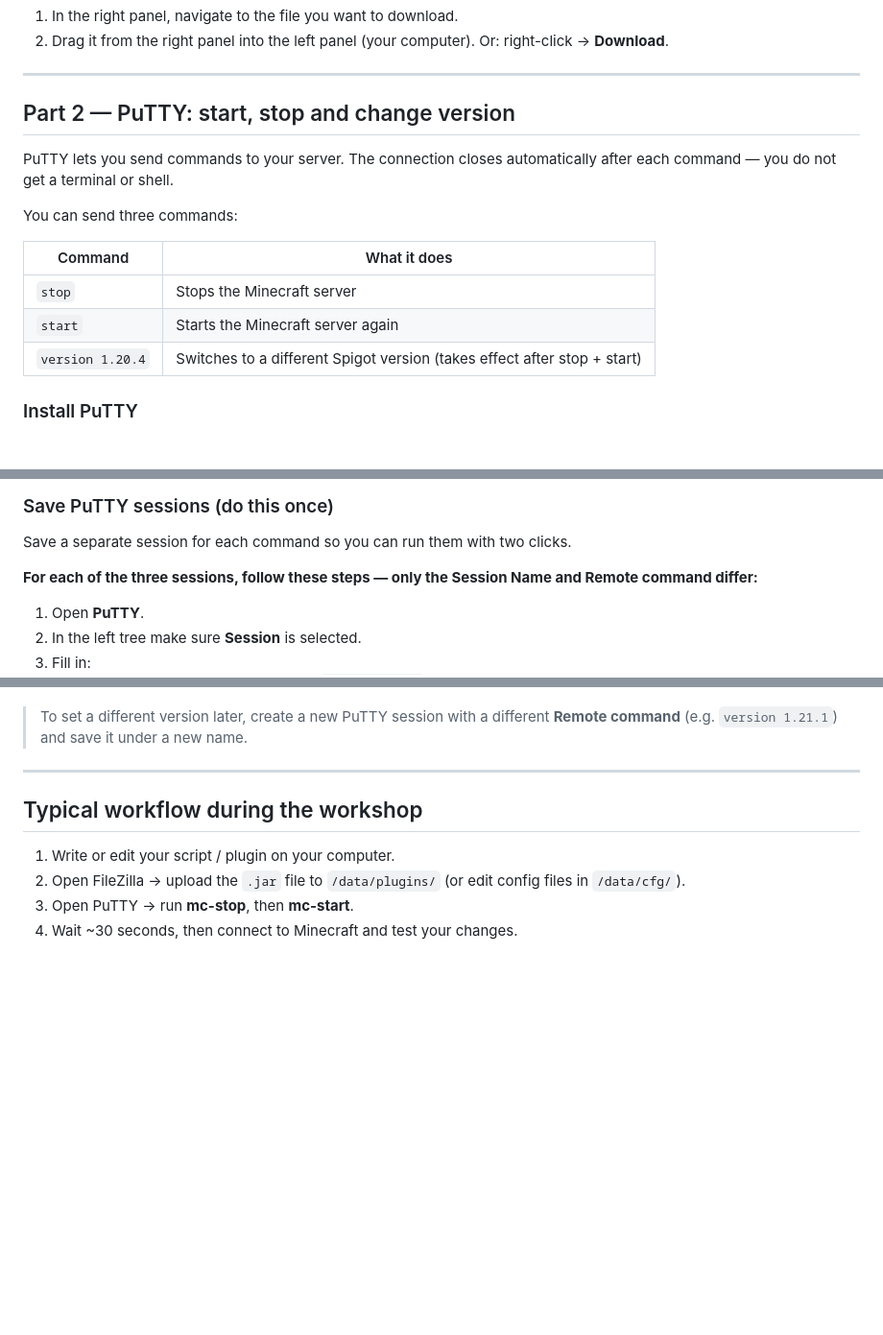
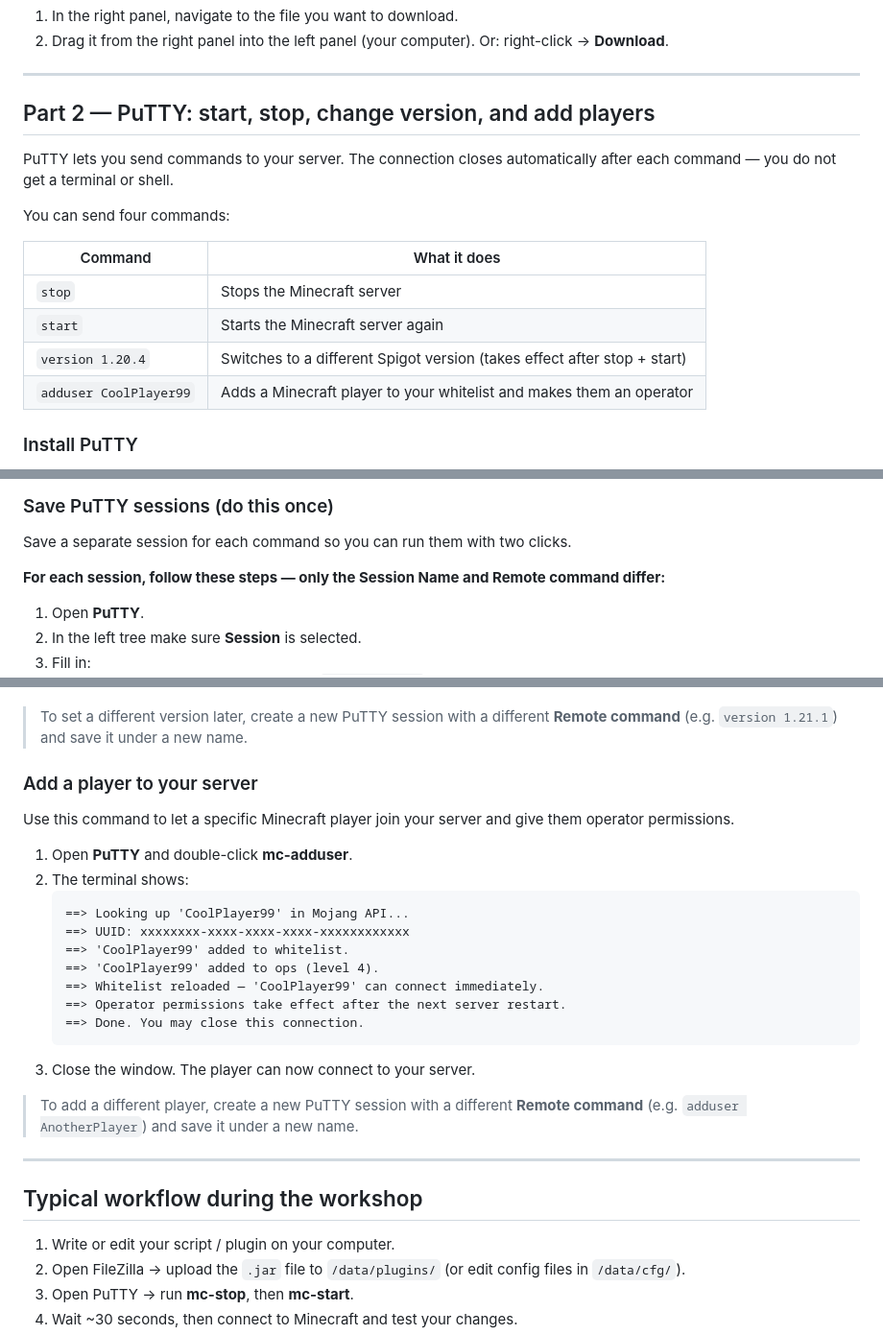
Before and after one commit to cndrbrbr/minecraftHostingServer, a Markdown page: STUDENT.md, 3 parts joined by grey strips. Shown at 96% size. GitHub-like rendering; blank space fills up the shorter version.

````diff
--- a/STUDENT.md
+++ b/STUDENT.md
@@ -111,17 +111,18 @@ After connecting you land directly in your server's data folder `/data/`:
 
 ---
 
-## Part 2 — PuTTY: start, stop and change version
+## Part 2 — PuTTY: start, stop, change version, and add players
 
 PuTTY lets you send commands to your server. The connection closes automatically after each command — you do not get a terminal or shell.
 
-You can send three commands:
+You can send four commands:
 
 | Command | What it does |
 |---------|-------------|
 | `stop` | Stops the Minecraft server |
 | `start` | Starts the Minecraft server again |
 | `version 1.20.4` | Switches to a different Spigot version (takes effect after stop + start) |
+| `adduser CoolPlayer99` | Adds a Minecraft player to your whitelist and makes them an operator |
 
 ### Install PuTTY
 
@@ -146,7 +147,7 @@ You only need to do this once.
 
 Save a separate session for each command so you can run them with two clicks.
 
-**For each of the three sessions, follow these steps — only the Session Name and Remote command differ:**
+**For each session, follow these steps — only the Session Name and Remote command differ:**
 
 1. Open **PuTTY**.
 2. In the left tree make sure **Session** is selected.
@@ -205,6 +207,25 @@ Save a separate session for each command so you can run them with two clicks.
 4. If this is the first time that version is used, the server takes several minutes to start while it compiles. Wait for the Minecraft server to become reachable before connecting.
 
 > To set a different version later, create a new PuTTY session with a different **Remote command** (e.g. `version 1.21.1`) and save it under a new name.
+
+### Add a player to your server
+
+Use this command to let a specific Minecraft player join your server and give them operator permissions.
+
+1. Open **PuTTY** and double-click **mc-adduser**.
+2. The terminal shows:
+   ```
+   ==> Looking up 'CoolPlayer99' in Mojang API...
+   ==> UUID: xxxxxxxx-xxxx-xxxx-xxxx-xxxxxxxxxxxx
+   ==> 'CoolPlayer99' added to whitelist.
+   ==> 'CoolPlayer99' added to ops (level 4).
+   ==> Whitelist reloaded — 'CoolPlayer99' can connect immediately.
+   ==> Operator permissions take effect after the next server restart.
+   ==> Done. You may close this connection.
+   ```
+3. Close the window. The player can now connect to your server.
+
+> To add a different player, create a new PuTTY session with a different **Remote command** (e.g. `adduser AnotherPlayer`) and save it under a new name.
 
 ---
 
````
Also changed, not shown: other parts of STUDENT.md (+1 -0 lines), README.md (+8 -4 lines).
